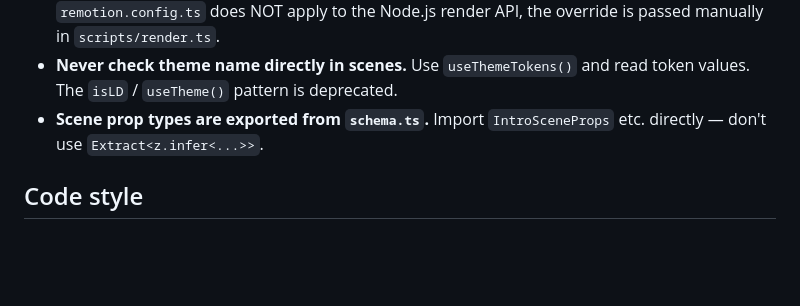
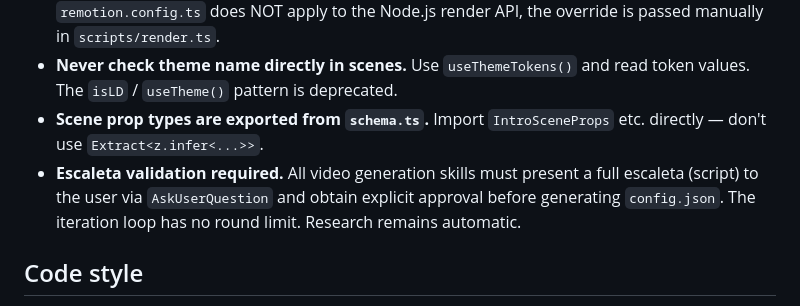
Before and after one commit to Vasallo94/Clapper, a Markdown page: CLAUDE.md, the part around the change. GitHub-like rendering; blank space fills up the shorter version.

Commit message:
docs: add escaleta validation rule to CLAUDE.md

```diff
--- a/CLAUDE.md
+++ b/CLAUDE.md
@@ -71,6 +71,7 @@ Key token groups:
 - **Render script uses `@remotion/bundler` with Tailwind webpack override** — `remotion.config.ts` does NOT apply to the Node.js render API, the override is passed manually in `scripts/render.ts`.
 - **Never check theme name directly in scenes.** Use `useThemeTokens()` and read token values. The `isLD` / `useTheme()` pattern is deprecated.
 - **Scene prop types are exported from `schema.ts`.** Import `IntroSceneProps` etc. directly — don't use `Extract<z.infer<...>>`.
+- **Escaleta validation required.** All video generation skills must present a full escaleta (script) to the user via `AskUserQuestion` and obtain explicit approval before generating `config.json`. The iteration loop has no round limit. Research remains automatic.
 
 ## Code style
 
```
